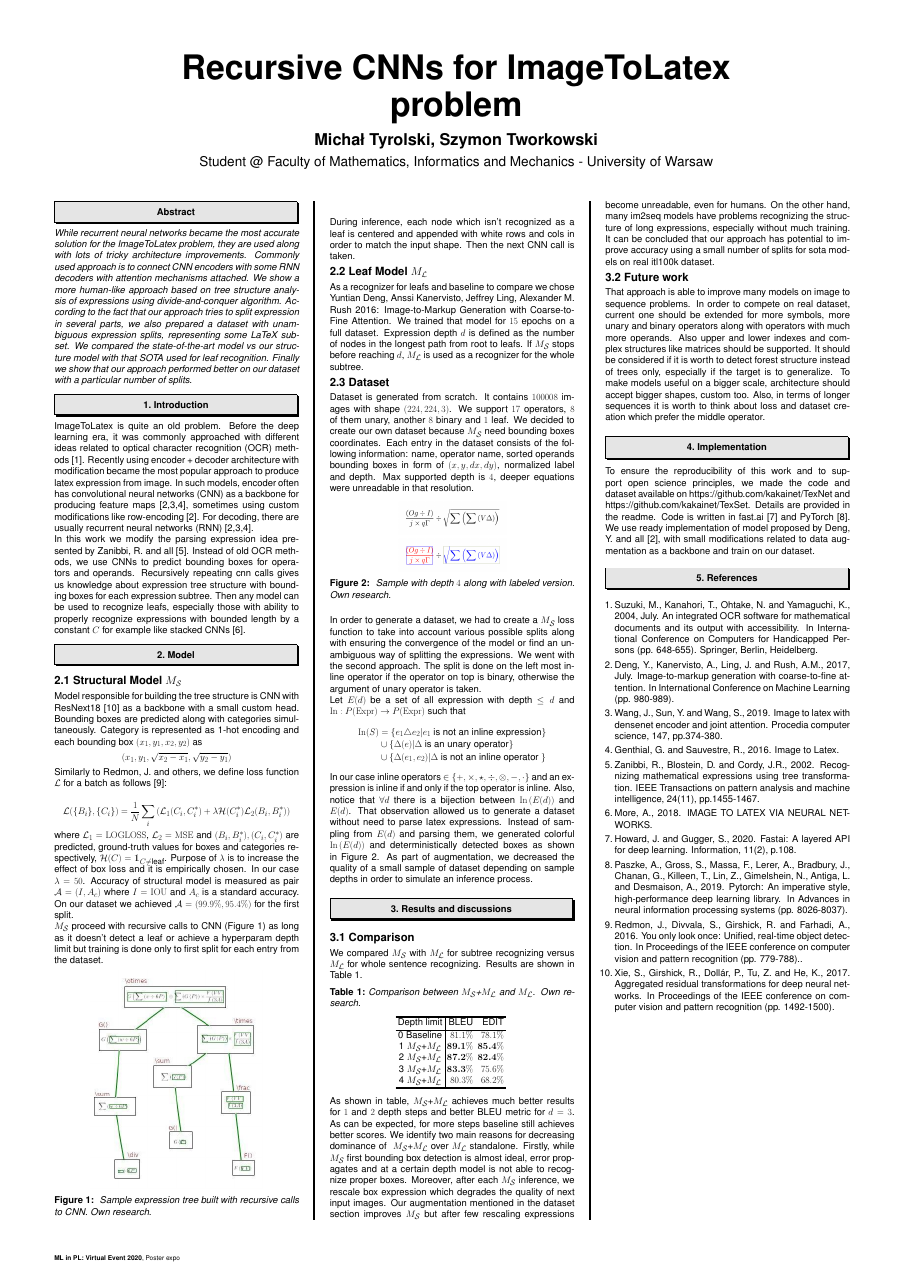
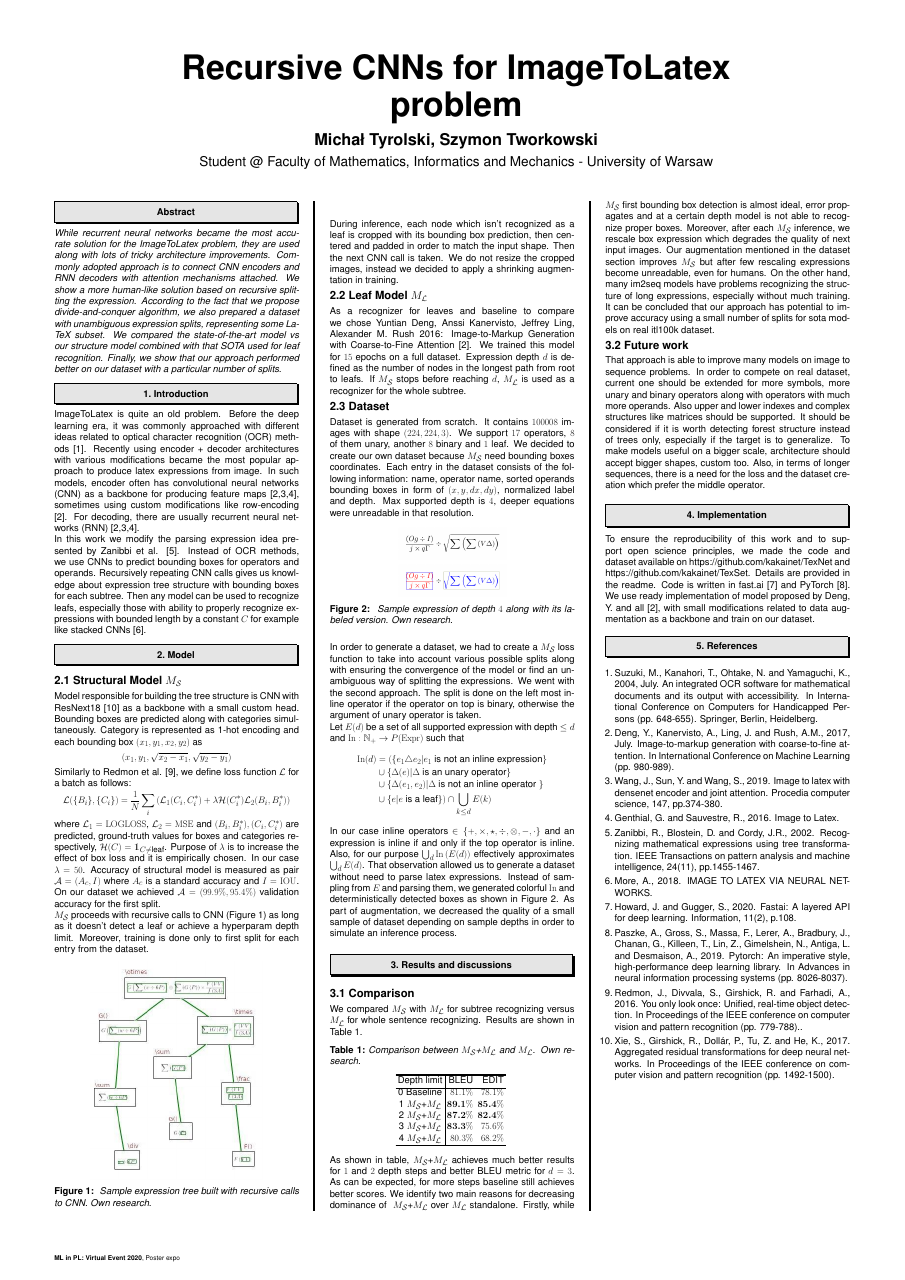
Before and after one commit to kakainet/TexNet, a LaTeX poster (poster/poster.tex): the whole page. Compiled offline with pdfLaTeX.

Commit message:
poster update (#8)

```diff
--- a/poster/poster.tex
+++ b/poster/poster.tex
@@ -60,29 +60,27 @@
 
 %%% Abstract
 \begin{abstract}
-While recurrent neural networks became the most accurate solution for the ImageToLatex problem, they are used along with lots of tricky architecture improvements. Commonly used approach is to connect CNN encoders with some RNN decoders with attention mechanisms attached. We show a more human-like approach based on tree structure analysis of expressions using divide-and-conquer algorithm. According to the fact that our approach tries to split expression in several parts, we also prepared a dataset with unambiguous expression splits, representing some LaTeX subset. We compared the  state-of-the-art model vs our structure model with that SOTA used for leaf recognition. Finally we show that our approach performed better on our dataset with a particular number of splits.
+While recurrent neural networks became the most accurate solution for the ImageToLatex problem, they are used along with lots of tricky architecture improvements. Commonly adopted approach is to connect CNN encoders and RNN decoders with attention mechanisms attached. We show a more human-like solution based on recursive splitting the expression. According to the fact that we propose divide-and-conquer algorithm, we also prepared a dataset with unambiguous expression splits, representing some LaTeX subset. We compared the state-of-the-art model vs our structure model combined with that SOTA used for leaf recognition. Finally, we show that our approach performed better on our dataset with a particular number of splits.
 
 
 \end{abstract}
 
 %%% Introduction
 \section{Introduction}
-ImageToLatex is quite an old problem. Before the deep learning era, it was commonly approached with different ideas related to optical character recognition (OCR) methods [1]. Recently using encoder + decoder architecture with modification became the most popular approach to produce latex expression from image. In such models, encoder often has convolutional neural networks (CNN) as a backbone for producing feature maps [2,3,4], sometimes using custom modifications like row-encoding [2]. For decoding, there are usually recurrent neural networks (RNN) [2,3,4].
+ImageToLatex is quite an old problem. Before the deep learning era, it was commonly approached with different ideas related to optical character recognition (OCR) methods [1]. Recently using encoder + decoder architectures with various modifications became the most popular approach to produce latex expressions from image. In such models, encoder often has convolutional neural networks (CNN) as a backbone for producing feature maps [2,3,4], sometimes using custom modifications like row-encoding [2]. For decoding, there are usually recurrent neural networks (RNN) [2,3,4].
 
-In this work we modify the parsing expression idea presented by Zanibbi, R. and all [5]. Instead of old OCR methods, we use CNNs to predict bounding boxes for operators and operands. Recursively repeating cnn calls gives us knowledge about expression tree structure with bounding boxes for each expression subtree. Then any model can be used to recognize leafs, especially those with ability to properly recognize expressions with bounded length by a constant $C$ for example like stacked CNNs [6].
+In this work we modify the parsing expression idea presented by Zanibbi et al. [5]. Instead of OCR methods, we use CNNs to predict bounding boxes for operators and operands. Recursively repeating CNN calls gives us knowledge about expression tree structure with bounding boxes for each subtree. Then any model can be used to recognize leafs, especially those with ability to properly recognize expressions with bounded length by a constant $C$ for example like stacked CNNs [6].
 
 \section{Model}
 \subsection{Structural Model $M_{\mathcal{S}}$}
 Model responsible for building the tree structure is CNN with ResNext18 [10] as a backbone with a small custom head. Bounding boxes are predicted along with categories simultaneously. Category is represented as 1-hot encoding and each bounding box $(x_1,y_1,x_2,y_2)$ as $$(x_1,y_1,\sqrt{x_2-x_1},\sqrt{y_2-y_1})$$
-Similarly to Redmon,  J. and others, we define loss function $\mathcal{L}$ for a batch as follows [9]:
-
+Similarly to Redmon et al. [9], we define loss function $\mathcal{L}$ for a batch as follows:
 $$
  \mathcal{L} (\{B_i\}, \{C_i\}) = \frac{1}{N} \sum_i \left( \mathcal{L}_1(C_i, C_i^*) +  \lambda \mathcal{H}(C_i^*) \mathcal{L}_2(B_i, B_i^*)  \right)
 $$
+where $\mathcal{L}_1 = \operatorname{LOGLOSS}$, $\mathcal{L}_2 = \operatorname{MSE}$ and $(B_i, B_i^*), (C_i, C_i^*)$ are predicted, ground-truth values for boxes and categories respectively, $\mathcal{H}(C)=\mathds{1}_{C \neq \text{leaf}}$. Purpose of $\lambda$ is to increase the effect of box loss and it is empirically chosen. In our case $\lambda = 50$. Accuracy of structural model is measured as pair $\mathcal{A}=(A_c, I)$ where $A_c$ is a standard accuracy and $I=\operatorname{IOU}$. On our dataset we achieved $\mathcal{A}=(99.9\%,95.4\%)$ validation accuracy for the first split.
 
-where $\mathcal{L}_1 = \operatorname{LOGLOSS}$, $\mathcal{L}_2 = \operatorname{MSE}$ and $(B_i, B_i^*), (C_i, C_i^*)$ are predicted, ground-truth values for boxes and categories respectively, $\mathcal{H}(C)=\mathds{1}_{C \neq \text{leaf}}$. Purpose of $\lambda$ is to increase the effect of box loss and it is empirically chosen. In our case $\lambda = 50$. Accuracy of structural model is measured as pair $\mathcal{A}=(I, A_c)$ where $I=\operatorname{IOU}$ and $A_c$ is a standard accuracy. On our dataset we achieved $\mathcal{A}=(99.9\%,95.4\%)$ for the first split.
-
-$M_{\mathcal{S}}$ proceed with recursive calls to CNN (Figure 1) as long as it doesn't detect a leaf or achieve a hyperparam depth limit but training is done only to first split for each entry from the dataset.
+$M_{\mathcal{S}}$ proceeds with recursive calls to CNN (Figure 1) as long as it doesn't detect a leaf or achieve a hyperparam depth limit. Moreover, training is done only to first split for each entry from the dataset.
 
 \begin{figure}[h]
 \begin{center}
@@ -91,10 +89,10 @@ $M_{\mathcal{S}}$ proceed with recursive calls to CNN (Figure 1) as long as it d
 \caption{ \label{fig:tree} Sample expression tree built with recursive calls to CNN. Own research.}
 \end{figure}
 
-During inference, each node which isn't recognized as a leaf is centered and appended with white rows and cols in order to match the input shape. Then the next CNN call is taken.
+During inference, each node which isn't recognized as a leaf is cropped with its bounding box prediction, then centered and padded in order to match the input shape. Then the next CNN call is taken. We do not resize the cropped images, instead we decided to apply a shrinking augmentation in training.
 
 \subsection{Leaf Model $M_{\mathcal{L}}$}
-As a recognizer for leafs and baseline to compare we chose Yuntian Deng, Anssi Kanervisto, Jeffrey Ling, Alexander M. Rush 2016: Image-to-Markup Generation with Coarse-to-Fine Attention. We trained that model for $15$ epochs on a full dataset. Expression depth $d$ is defined as the number of nodes in the longest path from root to leafs. If $M_{\mathcal{S}}$ stops before reaching $d$, $M_{\mathcal{L}}$ is used as a recognizer for the whole subtree.
+As a recognizer for leaves and baseline to compare we chose Yuntian Deng, Anssi Kanervisto, Jeffrey Ling, Alexander M. Rush 2016: Image-to-Markup Generation with Coarse-to-Fine Attention [2]. We trained this model for $15$ epochs on a full dataset. Expression depth $d$ is defined as the number of nodes in the longest path from root to leafs. If $M_{\mathcal{S}}$ stops before reaching $d$, $M_{\mathcal{L}}$ is used as a recognizer for the whole subtree.
 
 \subsection{Dataset}
 Dataset is generated from scratch. It contains $100008$ images with shape $(224,224,3)$. We support $17$ operators, $8$ of them unary, another $8$ binary and $1$ leaf. We decided to create our own dataset because $M_{\mathcal{S}}$ need bounding boxes coordinates. Each entry in the dataset consists of the following information: name, operator name, sorted operands bounding boxes in form of $(x,y,dx,dy)$, normalized label and depth. Max supported depth is $4$, deeper equations were unreadable in that resolution.
@@ -106,21 +104,22 @@ Dataset is generated from scratch. It contains $100008$ images with shape $(224,
 \begin{center}
 \includegraphics[width=10cm]{eq85004_c.png}
 \end{center}
-\caption{ \label{fig:eigen} Sample with depth $4$ along with labeled version.  Own research.}
+\caption{ \label{fig:eigen} Sample expression of depth $4$ along with its labeled version.  Own research.}
 \end{figure}
 
 In order to generate a dataset, we had to create a $M_{\mathcal{S}}$ loss function to take into account various possible splits along with ensuring the convergence of the model or find an unambiguous way of splitting the expressions. We went with the second approach. The split is done on the left most inline operator if the operator on top is binary, otherwise the argument of unary operator is taken.
 
-Let $E(d)$ be a set of all expression with depth $\le d$ and $\operatorname{In}: P(\operatorname{Expr}) \rightarrow P(\operatorname{Expr})$ such that
+Let $E(d)$ be a set of all supported expression with depth $\le d$ and $\operatorname{In}: \mathbb N_+ \rightarrow P(\operatorname{Expr})$ such that
 \nonumber
 \begin{equation}
 \begin{split}
-\operatorname{In}(S) & = \{ e_1 \triangle e_2 | e_1 \text{ is not an inline expression} \} \\
+\operatorname{In}(d) & = ( \{ e_1 \triangle e_2 | e_1 \text{ is not an inline expression} \} \\
 & \cup  \{\Delta(e) | \Delta \text{ is an unary operator} \} \\
-& \cup  \{\Delta(e_1,e_2) | \Delta \text{ is not an inline operator }\}
+& \cup  \{\Delta(e_1,e_2) | \Delta \text{ is not an inline operator }\} \\
+& \cup \{ e | e \text{ is a leaf} \} ) \cap \bigcup_{k \le d} E(k)
 \end{split}
 \end{equation}
-In our case inline operators $\in \{+, \times, \star, \div, \otimes, -, \cdot \}$ and an expression is inline if and only if the top operator is inline. Also, notice that $\forall d$ there is a bijection between $\operatorname{In}\left(E(d)\right)$ and $E(d)$. That observation allowed us to generate a dataset without need to parse latex expressions. Instead of sampling from $E(d)$ and parsing them, we generated colorful $\operatorname{In}\left(E(d)\right)$ and deterministically detected boxes as shown in Figure 2. As part of augmentation, we decreased the quality of a small sample of dataset depending on sample depths in order to simulate an inference process.
+In our case inline operators $\in \{+, \times, \star, \div, \otimes, -, \cdot \}$ and an expression is inline if and only if the top operator is inline. Also, for our purpose  $\bigcup_d \operatorname{In}\left(E(d)\right)$ effectively approximates $\bigcup_d E(d)$. That observation allowed us to generate a dataset without need to parse latex expressions. Instead of sampling from $E$ and parsing them, we generated colorful $\operatorname{In}$ and deterministically detected boxes as shown in Figure 2. As part of augmentation, we decreased the quality of a small sample of dataset depending on sample depths in order to simulate an inference process.
 
 \section{Results and discussions}
 
@@ -149,7 +148,7 @@ As shown in table, $M_{\mathcal{S}}$+$M_{\mathcal{L}}$ achieves much better resu
 
 
 \subsection{Future work}
-That approach is able to improve many models on image to sequence problems. In order to compete on real dataset, current one should be extended for more symbols, more unary and binary operators along with operators with much more operands. Also upper and lower indexes and complex structures like matrices should be supported. It should be considered if it is worth to detect forest structure instead of trees only, especially if the target is to generalize. To make models useful on a bigger scale, architecture should accept bigger shapes, custom too. Also, in terms of longer sequences it is worth to think about loss and dataset creation which prefer the middle operator.
+That approach is able to improve many models on image to sequence problems. In order to compete on real dataset, current one should be extended for more symbols, more unary and binary operators along with operators with much more operands. Also upper and lower indexes and complex structures like matrices should be supported. It should be considered if it is worth detecting forest structure instead of trees only, especially if the target is to generalize. To make models useful on a bigger scale, architecture should accept bigger shapes, custom too. Also, in terms of longer sequences, there is a need for the loss and the dataset creation which prefer the middle operator.
 
 \section{Implementation}
 
```
